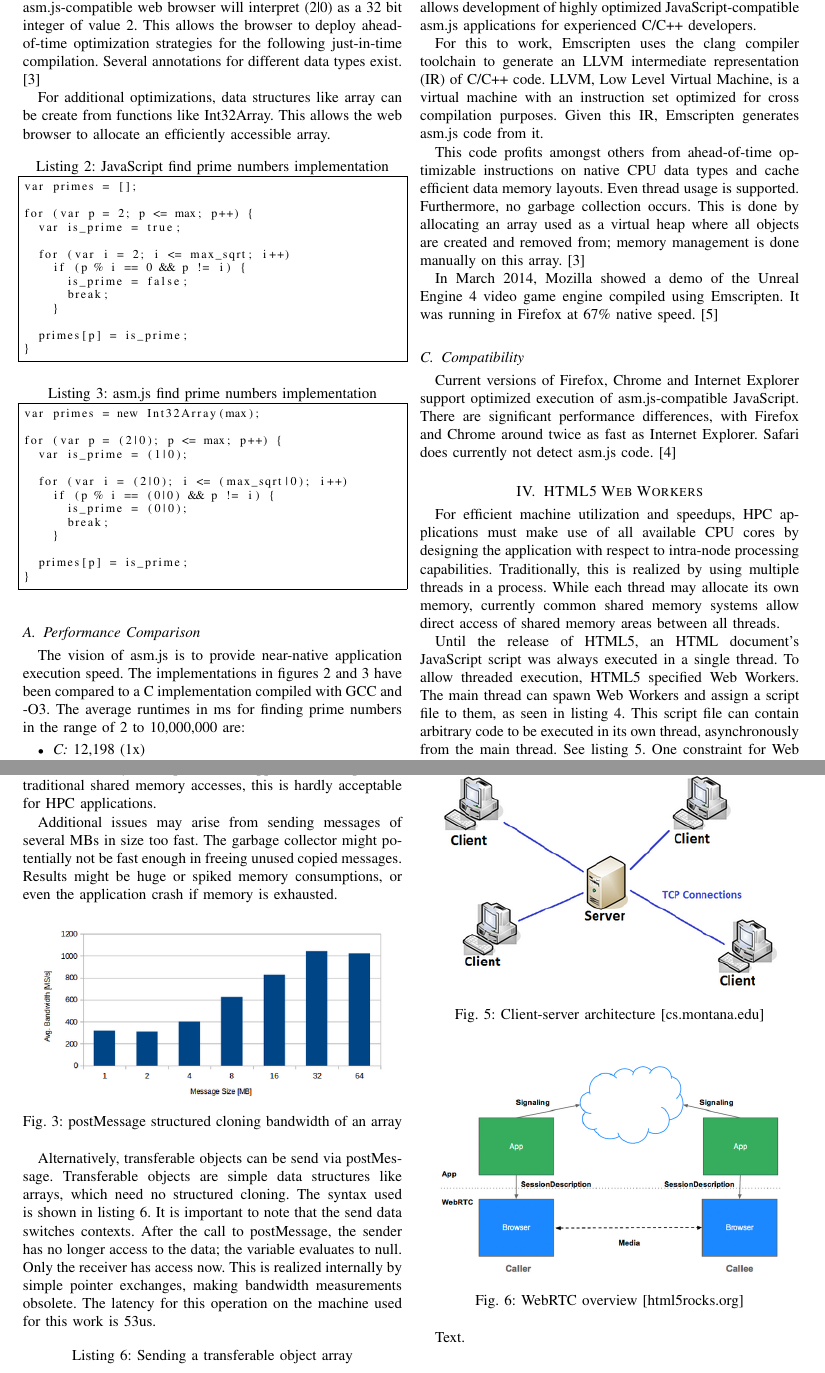
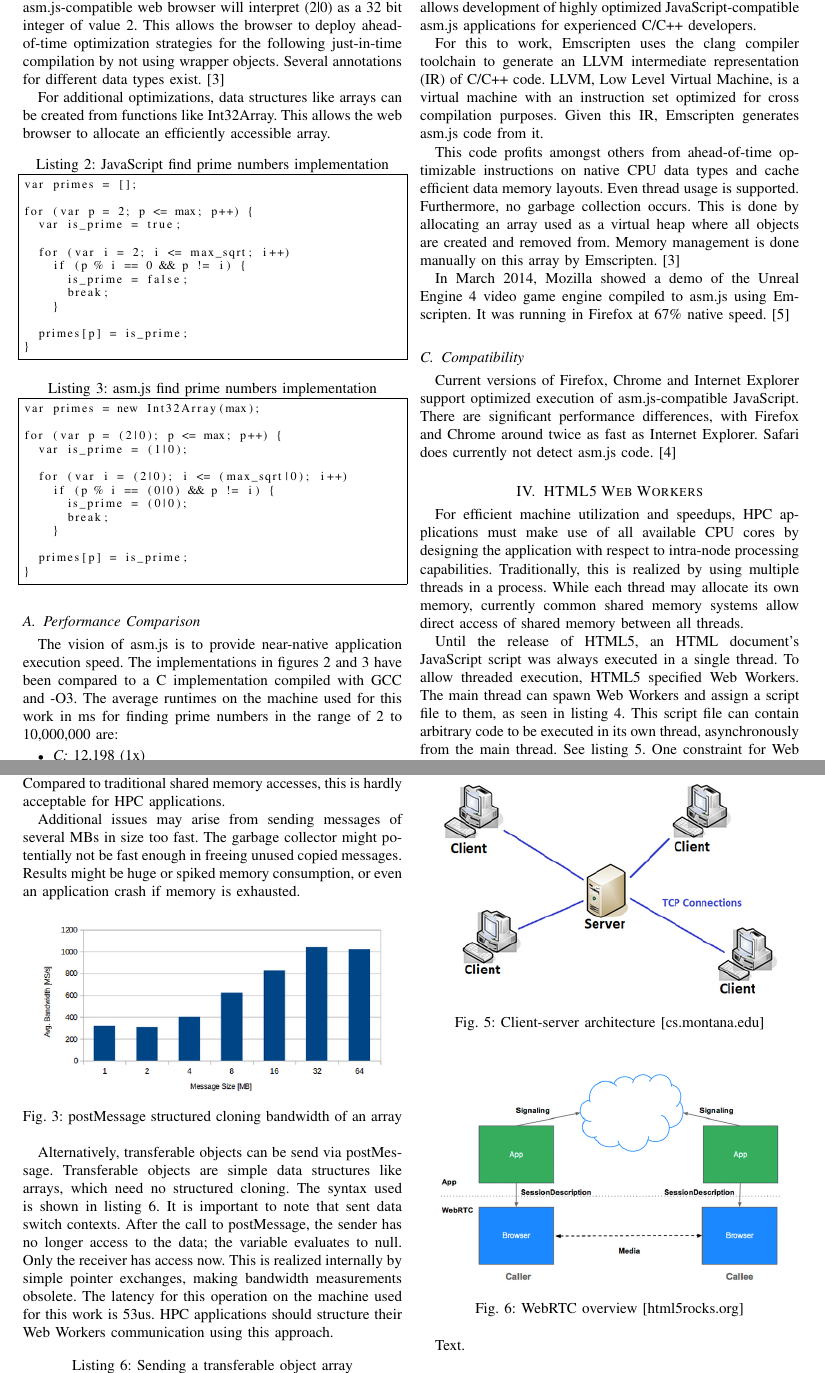
Before and after one commit to hlohse/ziti_hd_ce_seminar_14, a LaTeX paper (paper/paper.tex, which reads paper/chapters/asm.js.tex, paper/chapters/webworkers.tex): two parts of pages 3 and 4 of 5, joined at a grey line, cut so that both start at the same text. Compiled offline with pdfLaTeX.

Commit message:
Small corrections

```diff
--- a/paper/chapters/asm.js.tex
+++ b/paper/chapters/asm.js.tex
@@ -4,7 +4,7 @@ As thoroughly explained in \cite{memory}, memory access patterns and caching eff
 
-Mozilla identified these problems and defined asm.js to improve JavaScript performance. asm.js utilizes annotations on data that do not alter JavaScript semantics, but can be detected by the browser to define native data types. The JavaScript implementation in listing \ref{prime_js} assigns the number 2 to the variable p, whereas the asm.js implementation in listing \ref{prime_asm.js} assigns (2|0) to p. While semantically identical, an asm.js-compatible web browser will interpret (2|0) as a 32 bit integer of value 2. This allows the browser to deploy ahead-of-time optimization strategies for the following just-in-time compilation. Several annotations for different data types exist. \cite{asm.js_spec}
+Mozilla identified these problems and defined asm.js to improve JavaScript performance. asm.js utilizes annotations on data that do not alter JavaScript semantics, but can be detected by the browser to use CPU native data types. The JavaScript implementation in listing \ref{prime_js} assigns the number 2 to the variable p, whereas the asm.js implementation in listing \ref{prime_asm.js} assigns (2|0) to p. While semantically identical, an asm.js-compatible web browser will interpret (2|0) as a 32 bit integer of value 2. This allows the browser to deploy ahead-of-time optimization strategies for the following just-in-time compilation by not using wrapper objects. Several annotations for different data types exist. \cite{asm.js_spec}
 
-For additional optimizations, data structures like array can be create from functions like Int32Array. This allows the web browser to allocate an efficiently accessible array.
+For additional optimizations, data structures like arrays can be created from functions like Int32Array. This allows the web browser to allocate an efficiently accessible array.
 
 \lstset{caption={JavaScript find prime numbers implementation},label=prime_js}
 \begin{lstlisting}[frame=single,basicstyle=\footnotesize]
@@ -43,7 +43,7 @@ for (var p = (2|0); p <= max; p++) {
 
 \subsection{Performance Comparison}
 
-The vision of asm.js is to provide near-native application execution speed. The implementations in figures \ref{prime_js} and \ref{prime_asm.js} have been compared to a C implementation compiled with GCC and -O3. The average runtimes in ms for finding prime numbers in the range of 2 to 10,000,000 are:
+The vision of asm.js is to provide near-native application execution speed. The implementations in figures \ref{prime_js} and \ref{prime_asm.js} have been compared to a C implementation compiled with GCC and -O3. The average runtimes on the machine used for this work in ms for finding prime numbers in the range of 2 to 10,000,000 are:
 
 \begin{itemize}
 \item \textit{C:} 12,198 (1x)
@@ -60,9 +60,9 @@ Utilizing the asm.js annotations correctly must be done carefully. Additionally,
 
 For this to work, Emscripten uses the clang compiler toolchain to generate an LLVM intermediate representation (IR) of C/C++ code. LLVM, Low Level Virtual Machine, is a virtual machine with an instruction set optimized for cross compilation purposes. Given this IR, Emscripten generates asm.js code from it.
 
-This code profits amongst others from ahead-of-time optimizable instructions on native CPU data types and cache efficient data memory layouts. Even thread usage is supported. Furthermore, no garbage collection occurs. This is done by allocating an array used as a virtual heap where all objects are created and removed from; memory management is done manually on this array. \cite{asm.js_spec}
+This code profits amongst others from ahead-of-time optimizable instructions on native CPU data types and cache efficient data memory layouts. Even thread usage is supported. Furthermore, no garbage collection occurs. This is done by allocating an array used as a virtual heap where all objects are created and removed from. Memory management is done manually on this array by Emscripten. \cite{asm.js_spec}
 
-In March 2014, Mozilla showed a demo of the Unreal Engine 4 video game engine compiled using Emscripten. It was running in Firefox at 67\% native speed. \cite{ue4ff}
+In March 2014, Mozilla showed a demo of the Unreal Engine 4 video game engine compiled to asm.js using Emscripten. It was running in Firefox at 67\% native speed. \cite{ue4ff}
 
 
 \subsection{Compatibility}
--- a/paper/chapters/webworkers.tex
+++ b/paper/chapters/webworkers.tex
@@ -1,6 +1,6 @@
 \section{HTML5 Web Workers} \label{chapter_webworkers}
 
-For efficient machine utilization and speedups, HPC applications must make use of all available CPU cores by designing the application with respect to intra-node processing capabilities. Traditionally, this is realized by using multiple threads in a process. While each thread may allocate its own memory, currently common shared memory systems allow direct access of shared memory areas between all threads.
+For efficient machine utilization and speedups, HPC applications must make use of all available CPU cores by designing the application with respect to intra-node processing capabilities. Traditionally, this is realized by using multiple threads in a process. While each thread may allocate its own memory, currently common shared memory systems allow direct access of shared memory between all threads.
 
 Until the release of HTML5, an HTML document's JavaScript script was always executed in a single thread. To allow threaded execution, HTML5 specified Web Workers. The main thread can spawn Web Workers and assign a script file to them, as seen in listing \ref{ww_main}. This script file can contain arbitrary code to be executed in its own thread, asynchronously from the main thread. See listing \ref{ww_script}. One constraint for Web Workers is that they cannot access and manipulate the HTML document's DOM; only the main thread is able to do that.
 
@@ -28,9 +28,9 @@ self.addEventListener("message", function(e) {
 
 Another constraint for Web Workers is that shared memory is not possible. Memory allocated in the main thread or in a Web Worker is never accessible by others. Communication is based on message passing. This is done by using the postMessage function. One has to differentiate between two use cases of this function.
 
-By simply handing an object to postMessage, a structured cloning on this object is performed to create a copy. This copy is made available to the Web Worker; direct access to the original is not possible. Structured cloning is the way to systematically copy JSON objects, which can be hierarchically nested. Copying such data structeres is detrimental for achieved bandwidth. On the machine used for this work, postMessage structured cloning of a simple array caps at around 1 GB/s, as seen in figure \ref{fig:ww_bw}. As arrays are continously stored in memory, this represents the upper limit. Compared to traditional shared memory accesses, this is hardly acceptable for HPC applications.
+By simply handing an object to postMessage, a structured cloning on this object is performed to create a copy. This copy is made available to the Web Worker; direct access to the original is not possible. Structured cloning is the way to systematically copy JSON objects, which can be hierarchically nested. Copying such data structeres is detrimental for achieved bandwidth. On the machine used for this work, postMessage structured cloning of a simple array caps at around 1 GB/s, as seen in figure \ref{fig:ww_bw}. As arrays are continously stored in memory, this actually represents the upper limit. Compared to traditional shared memory accesses, this is hardly acceptable for HPC applications.
 
-Additional issues may arise from sending messages of several MBs in size too fast. The garbage collector might potentially not be fast enough in freeing unused copied messages. Results might be huge or spiked memory consumptions, or even the application crash if memory is exhausted.
+Additional issues may arise from sending messages of several MBs in size too fast. The garbage collector might potentially not be fast enough in freeing unused copied messages. Results might be huge or spiked memory consumption, or even an application crash if memory is exhausted.
 
 \begin{figure}[htp]
   \begin{center}
@@ -40,7 +40,7 @@ Additional issues may arise from sending messages of several MBs in size too fas
   \label{fig:ww_bw}
 \end{figure}
 
-Alternatively, transferable objects can be send via postMessage. Transferable objects are simple data structures like arrays, which need no structured cloning. The syntax used is shown in listing \ref{ww_trans}. It is important to note that the send data switches contexts. After the call to postMessage, the sender has no longer access to the data; the variable evaluates to null. Only the receiver has access now. This is realized internally by simple pointer exchanges, making bandwidth measurements obsolete. The latency for this operation on the machine used for this work is 53us.
+Alternatively, transferable objects can be send via postMessage. Transferable objects are simple data structures like arrays, which need no structured cloning. The syntax used is shown in listing \ref{ww_trans}. It is important to note that sent data switch contexts. After the call to postMessage, the sender has no longer access to the data; the variable evaluates to null. Only the receiver has access now. This is realized internally by simple pointer exchanges, making bandwidth measurements obsolete. The latency for this operation on the machine used for this work is 53us. HPC applications should structure their Web Workers communication using this approach.
 
 \lstset{caption={Sending a transferable object array},label=ww_trans}
 \begin{lstlisting}[frame=single,basicstyle=\footnotesize]
```
Also changed, not shown: paper/chapters/intro.tex (+5 -5 lines), paper/chapters/javascript.tex (+3 -3 lines), paper/paper.pdf, paper/chapters/asm.js.tex (2 more changed lines), 2 other files.
